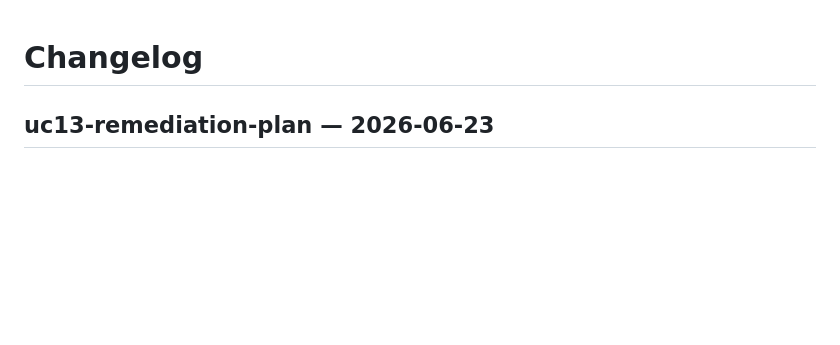
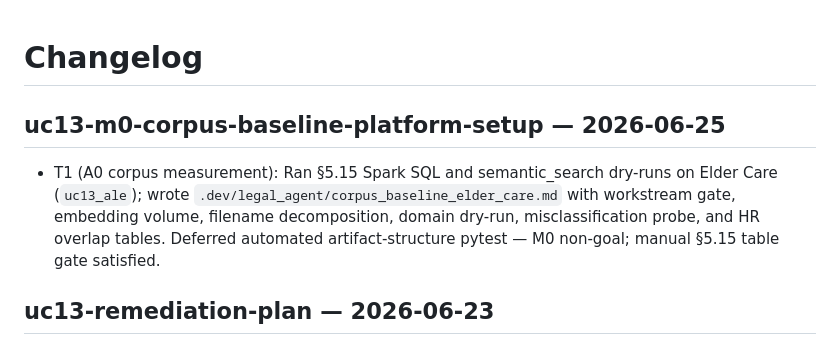
Before and after one commit to alegarayf/uc-13-ale, a Markdown page: CHANGELOG.MD, the part around the change. Rendered like a GitHub page; blank space fills up the shorter version.

Commit message:
T1: Record Elder Care A0 corpus baseline measurement on uc13_ale.
Co-authored-by: Cursor <cursoragent@cursor.com>

```diff
--- a/CHANGELOG.MD
+++ b/CHANGELOG.MD
@@ -1,4 +1,8 @@
 # Changelog
+
+## uc13-m0-corpus-baseline-platform-setup — 2026-06-25
+
+- T1 (A0 corpus measurement): Ran §5.15 Spark SQL and semantic_search dry-runs on Elder Care (`uc13_ale`); wrote `.dev/legal_agent/corpus_baseline_elder_care.md` with workstream gate, embedding volume, filename decomposition, domain dry-run, misclassification probe, and HR overlap tables. Deferred automated artifact-structure pytest — M0 non-goal; manual §5.15 table gate satisfied.
 
 ## uc13-remediation-plan — 2026-06-23
 
```
